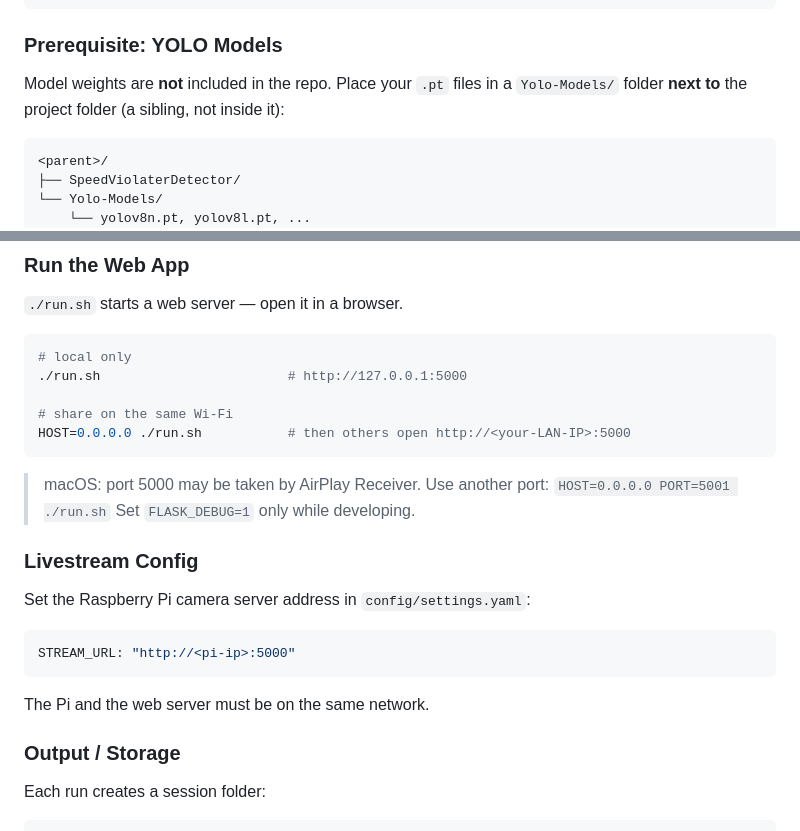
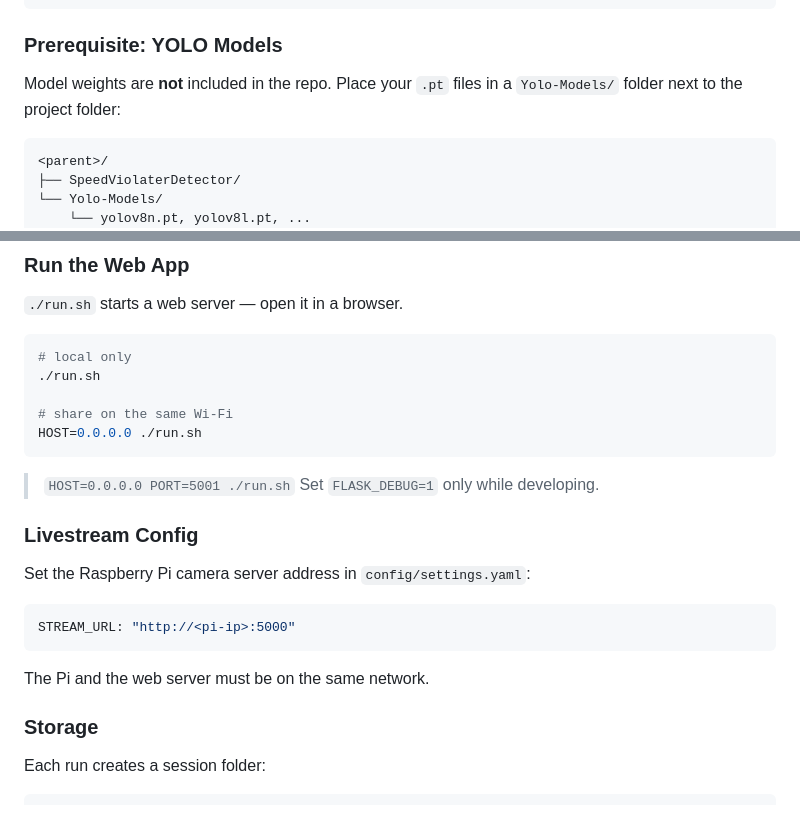
Before and after one commit to HYSK-cmd/SpeedViolationTracker, a Markdown page: README.md, 2 parts joined by grey strips. Rendered like a GitHub page.

Commit message:
finalized readme docs

````diff
--- a/README.md
+++ b/README.md
@@ -13,7 +13,7 @@ git clone https://github.com/HYSK-cmd/SpeedViolaterDetector.git
 
 ### Prerequisite: YOLO Models
 Model weights are **not** included in the repo. Place your `.pt` files in a
-`Yolo-Models/` folder **next to** the project folder (a sibling, not inside it):
+`Yolo-Models/` folder next to the project folder:
 ```
 <parent>/
 ├── SpeedViolaterDetector/
@@ -42,12 +42,11 @@ python ./script.py --source livestream --source_path stream_url --output_video *
 `./run.sh` starts a web server — open it in a browser.
 ```bash
 # local only
-./run.sh                        # http://127.0.0.1:5000
+./run.sh
 
 # share on the same Wi-Fi
-HOST=0.0.0.0 ./run.sh           # then others open http://<your-LAN-IP>:5000
+HOST=0.0.0.0 ./run.sh
 ```
-> macOS: port 5000 may be taken by AirPlay Receiver. Use another port:
 > `HOST=0.0.0.0 PORT=5001 ./run.sh`
 > Set `FLASK_DEBUG=1` only while developing.
 
@@ -58,7 +57,7 @@ STREAM_URL: "http://<pi-ip>:5000"
 ```
 The Pi and the web server must be on the same network.
 
-### Output / Storage
+### Storage
 Each run creates a session folder:
 ```
 logs/speeding_cars/<YYYY-MM-DD>/<YYYY-MM-DD_HH-MM-SS>/
````
